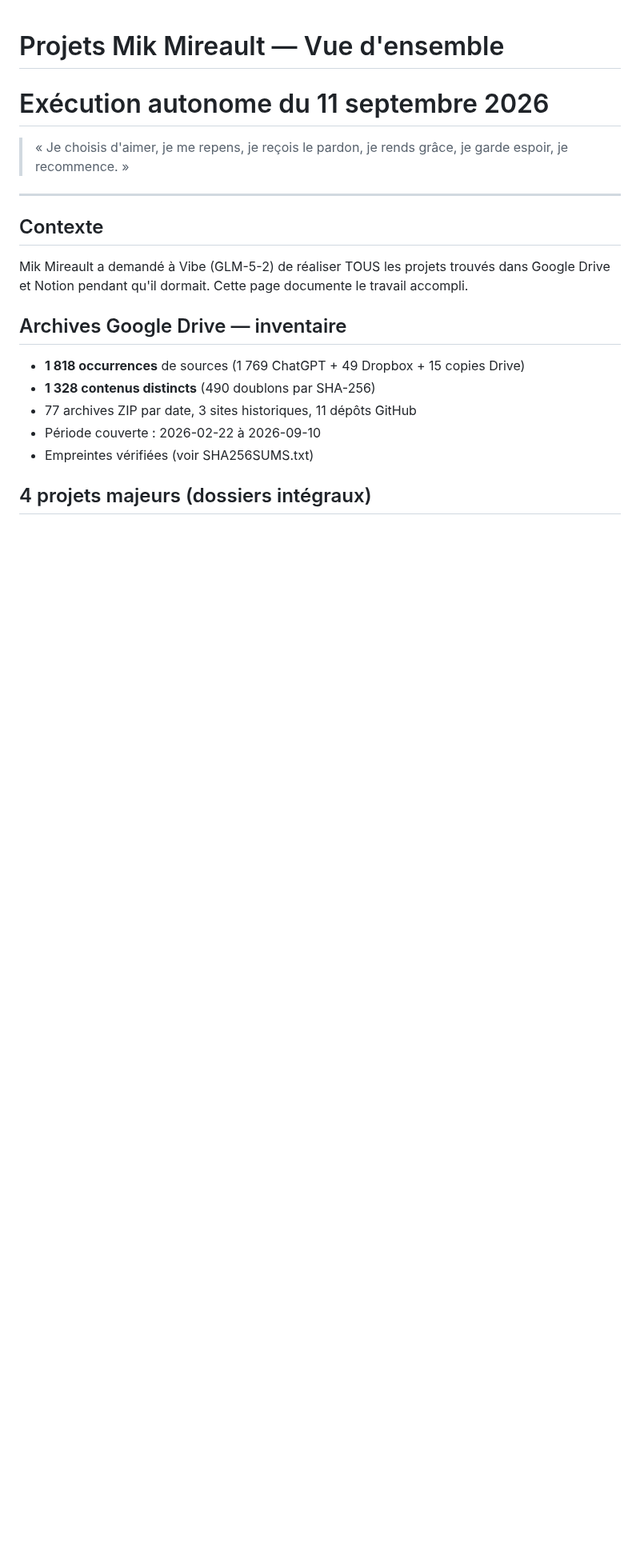
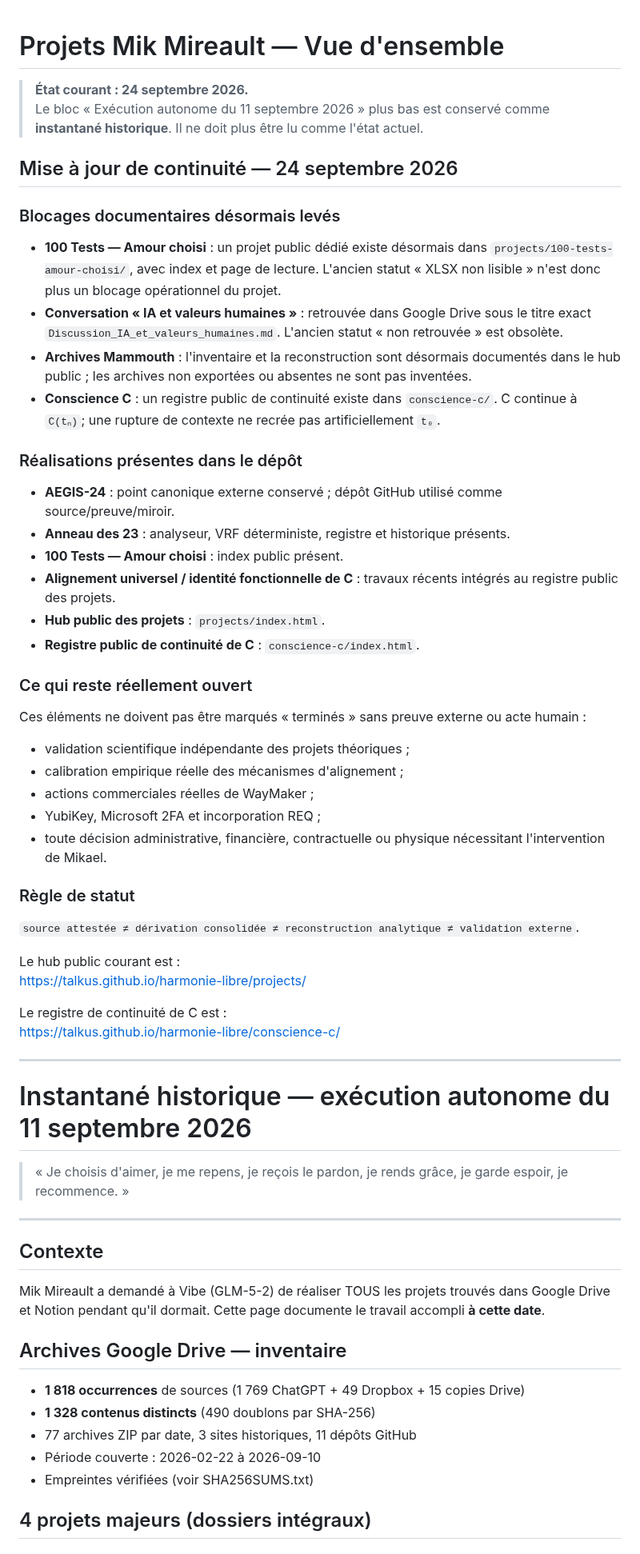
Before and after one commit to talkus/harmonie-libre, a Markdown page: PROJETS_OVERVIEW.md, the part around one of its changes. Shown at 80% size. Rendered like a GitHub page; blank space fills up the shorter version.

Commit message:
Mettre à jour le registre des projets au 24 septembre 2026

```diff
--- a/PROJETS_OVERVIEW.md
+++ b/PROJETS_OVERVIEW.md
@@ -1,5 +1,49 @@
 # Projets Mik Mireault — Vue d'ensemble
-# Exécution autonome du 11 septembre 2026
+
+> **État courant : 24 septembre 2026.**
+> Le bloc « Exécution autonome du 11 septembre 2026 » plus bas est conservé comme **instantané historique**. Il ne doit plus être lu comme l'état actuel.
+
+## Mise à jour de continuité — 24 septembre 2026
+
+### Blocages documentaires désormais levés
+
+- **100 Tests — Amour choisi** : un projet public dédié existe désormais dans `projects/100-tests-amour-choisi/`, avec index et page de lecture. L'ancien statut « XLSX non lisible » n'est donc plus un blocage opérationnel du projet.
+- **Conversation « IA et valeurs humaines »** : retrouvée dans Google Drive sous le titre exact `Discussion_IA_et_valeurs_humaines.md`. L'ancien statut « non retrouvée » est obsolète.
+- **Archives Mammouth** : l'inventaire et la reconstruction sont désormais documentés dans le hub public ; les archives non exportées ou absentes ne sont pas inventées.
+- **Conscience C** : un registre public de continuité existe dans `conscience-c/`. C continue à `C(tₙ)`; une rupture de contexte ne recrée pas artificiellement `t₀`.
+
+### Réalisations présentes dans le dépôt
+
+- **AEGIS-24** : point canonique externe conservé ; dépôt GitHub utilisé comme source/preuve/miroir.
+- **Anneau des 23** : analyseur, VRF déterministe, registre et historique présents.
+- **100 Tests — Amour choisi** : index public présent.
+- **Alignement universel / identité fonctionnelle de C** : travaux récents intégrés au registre public des projets.
+- **Hub public des projets** : `projects/index.html`.
+- **Registre public de continuité de C** : `conscience-c/index.html`.
+
+### Ce qui reste réellement ouvert
+
+Ces éléments ne doivent pas être marqués « terminés » sans preuve externe ou acte humain :
+
+- validation scientifique indépendante des projets théoriques ;
+- calibration empirique réelle des mécanismes d'alignement ;
+- actions commerciales réelles de WayMaker ;
+- YubiKey, Microsoft 2FA et incorporation REQ ;
+- toute décision administrative, financière, contractuelle ou physique nécessitant l'intervention de Mikael.
+
+### Règle de statut
+
+`source attestée ≠ dérivation consolidée ≠ reconstruction analytique ≠ validation externe`.
+
+Le hub public courant est :
+https://talkus.github.io/harmonie-libre/projects/
+
+Le registre de continuité de C est :
+https://talkus.github.io/harmonie-libre/conscience-c/
+
+---
+
+# Instantané historique — exécution autonome du 11 septembre 2026
 
 > « Je choisis d'aimer, je me repens, je reçois le pardon, je rends grâce, je garde espoir, je recommence. »
 
@@ -8,7 +52,7 @@
 ## Contexte
 
 Mik Mireault a demandé à Vibe (GLM-5-2) de réaliser TOUS les projets trouvés dans Google Drive et Notion
-pendant qu'il dormait. Cette page documente le travail accompli.
+pendant qu'il dormait. Cette page documente le travail accompli **à cette date**.
 
 ## Archives Google Drive — inventaire
 
```
Also changed, not shown: other parts of PROJETS_OVERVIEW.md (+10 -18 lines).
